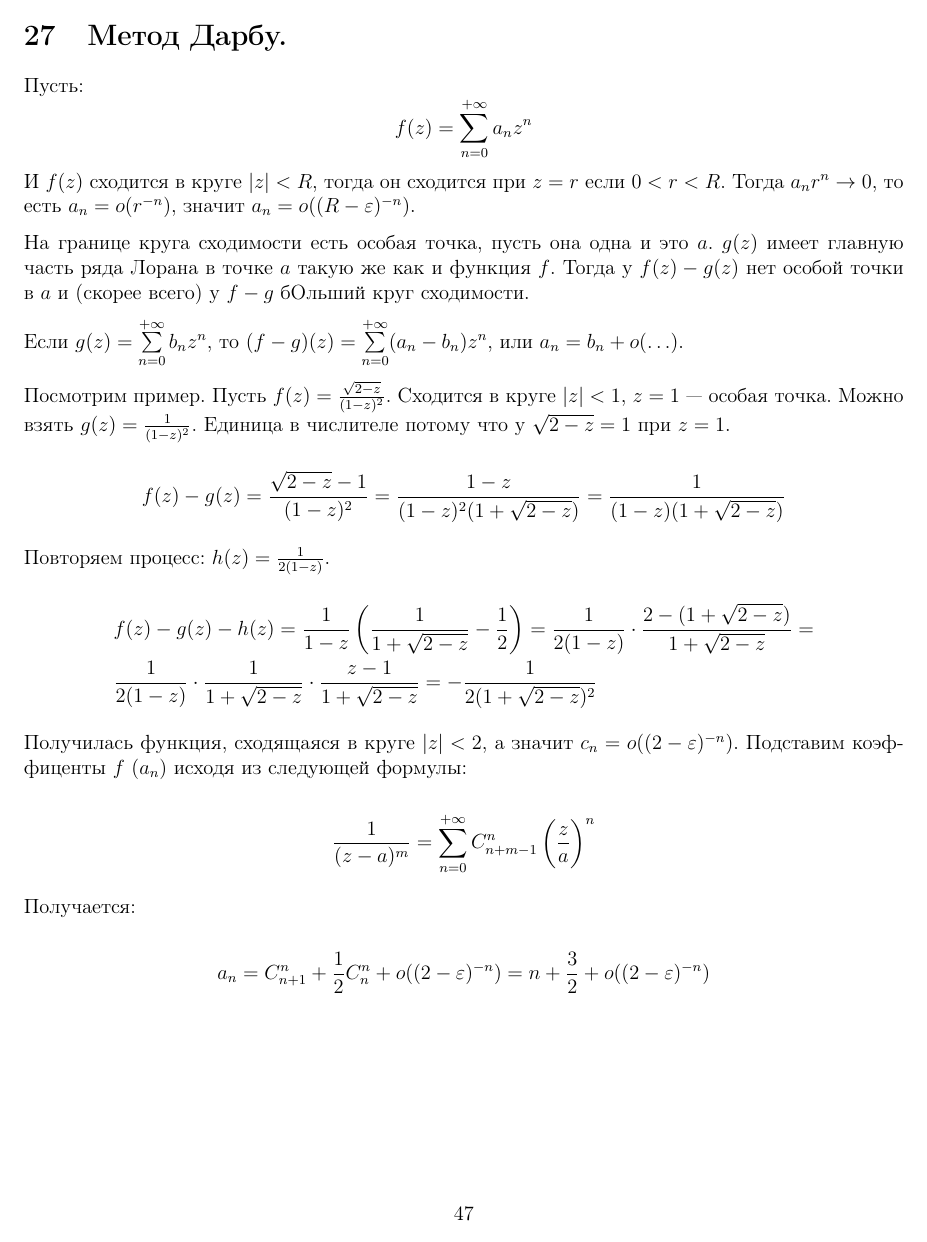
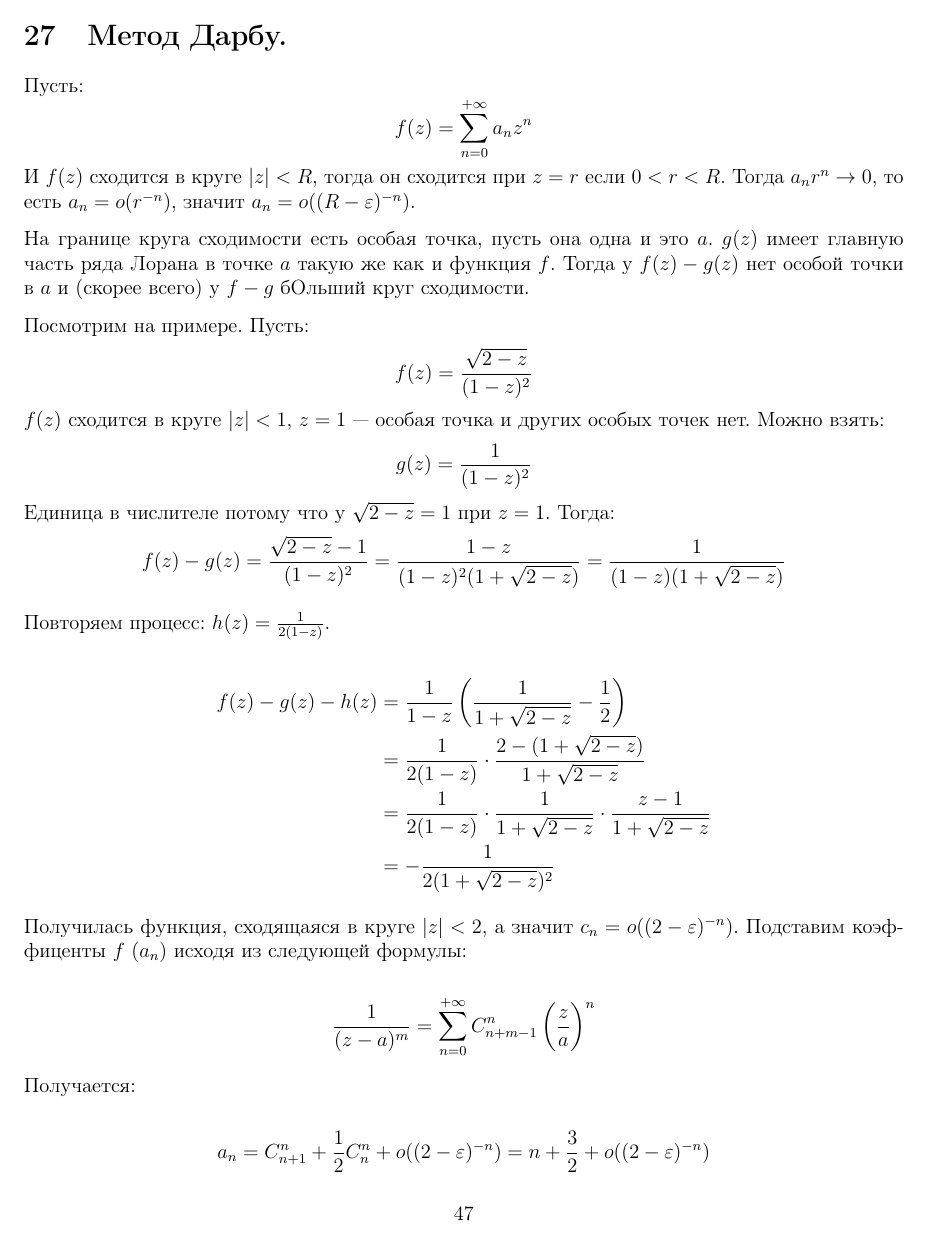
Before and after one commit to bot-mne-v-rot/math-analysis-4sem, a LaTeX document (MatanCollocSem4.tex, which reads data/complex_tickets/ticket27.tex): page 47 of 47. Compiled offline with pdfLaTeX.

```diff
--- a/data/complex_tickets/ticket27.tex
+++ b/data/complex_tickets/ticket27.tex
@@ -14,15 +14,16 @@
 Тогда у $f(z)-g(z)$ нет особой точки в $a$
 и (скорее всего) у $f-g$ бОльший круг сходимости.
 
-Если $g(z) = \sum\limits_{n=0}^{+\infty}
-    b_nz^n$, то $(f-g)(z) = \sum\limits_{n=0}^{+\infty} (a_n-b_n) z^n$,
-или $a_n = b_n + o (\ldots)$.
-
-Посмотрим пример. Пусть $f(z) = \frac{\sqrt{2-z}}{(1-z)^2}$.
-Сходится в круге $\abs z < 1$, $z = 1$~--- особая точка.
-Можно взять $g(z) = \frac{1}{(1-z)^2}$.
-Единица в числителе потому что у $\sqrt{2-z} = 1$ при $z = 1$.
-
+Посмотрим на примере. Пусть:
+\begin{gather*}
+    f(z) = \frac{\sqrt{2-z}}{(1-z)^2}
+\end{gather*}
+$f(z)$ сходится в круге $\abs z < 1$, $z = 1$~--- особая точка и других особых точек нет.
+Можно взять:
+\begin{gather*}
+    g(z) = \frac{1}{(1-z)^2}
+\end{gather*}
+Единица в числителе потому что у $\sqrt{2-z} = 1$ при $z = 1$. Тогда:
 \[
     f(z) - g(z) = \frac{\sqrt{2-z}-1}{(1-z)^2}
     = \frac{1-z}{(1-z)^2(1+\sqrt{2-z})}
@@ -31,17 +32,13 @@
 
 Повторяем процесс: $h(z) = \frac{1}{2(1-z)}$.
 
-\[
-    \begin{aligned}[t]
-            & f(z) - g(z) - h(z) = \frac{1}{1-z}
-        \left(\frac{1}{1+\sqrt{2-z}} - \frac{1}{2}\right)
-        = \frac{1}{2(1-z)} \cdot \frac{2-(1+\sqrt{2-z})}{1+\sqrt{2-z}}
-        =                                                \\
-            & \frac{1}{2(1-z)} \cdot \frac{1}{1+\sqrt{2-z}}
-        \cdot \frac{z-1}{1+\sqrt{2-z}}
-        = -\frac{1}{2(1+\sqrt{2-z})^2}
-    \end{aligned}
-\]
+\begin{align*}
+    f(z) - g(z) - h(z) &= \frac{1}{1-z}
+    \left(\frac{1}{1+\sqrt{2-z}} - \frac{1}{2}\right) \\
+    &= \frac{1}{2(1-z)} \cdot \frac{2-(1+\sqrt{2-z})}{1+\sqrt{2-z}} \\
+    &= \frac{1}{2(1-z)} \cdot \frac{1}{1+\sqrt{2-z}} \cdot \frac{z-1}{1+\sqrt{2-z}} \\
+    &= -\frac{1}{2(1+\sqrt{2-z})^2}
+\end{align*}
 
 Получилась функция, сходящаяся в круге $\abs z < 2$,
 а значит $c_n = o((2-\ve)^{-n})$. Подставим коэффиценты
```
Also changed, not shown: data/complex_tickets/ticket26.tex (+5 -4 lines).
